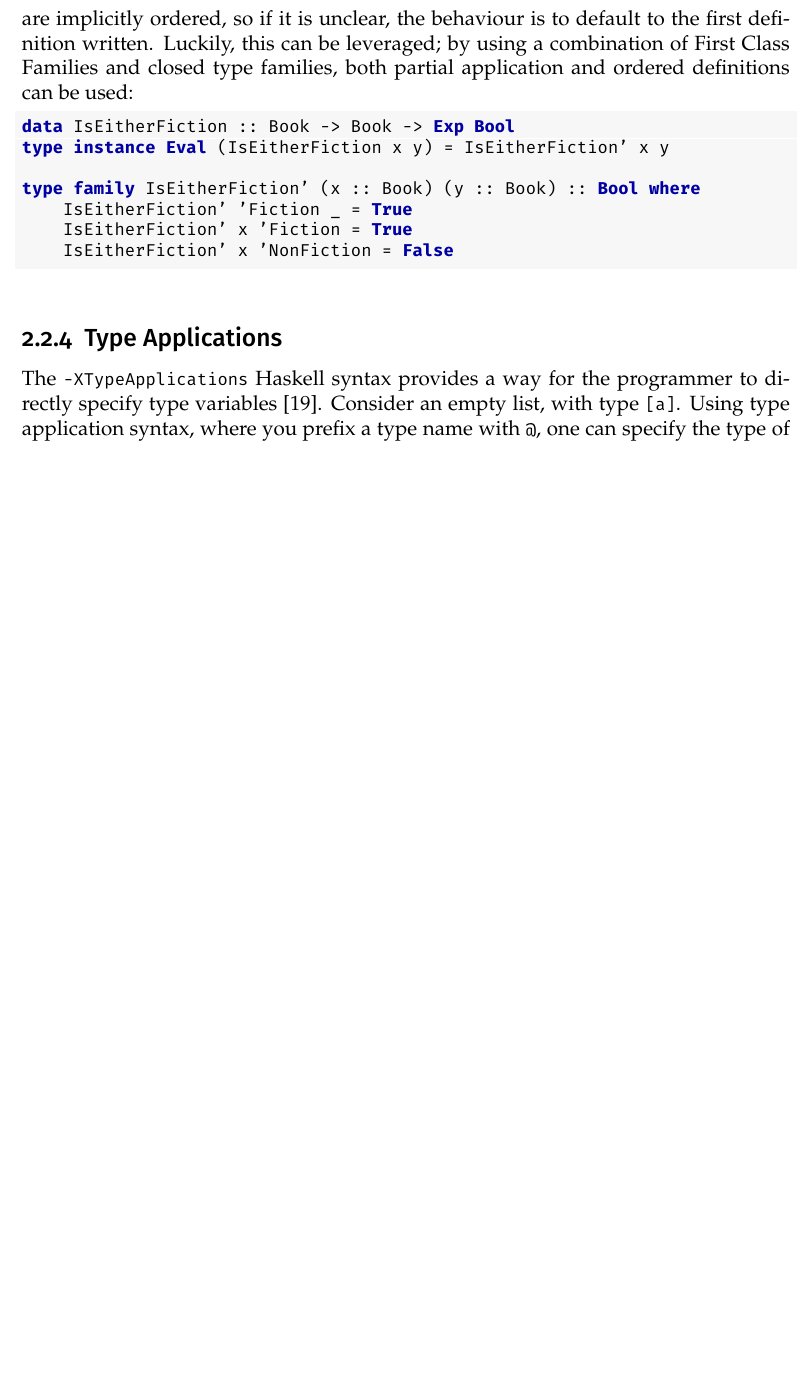
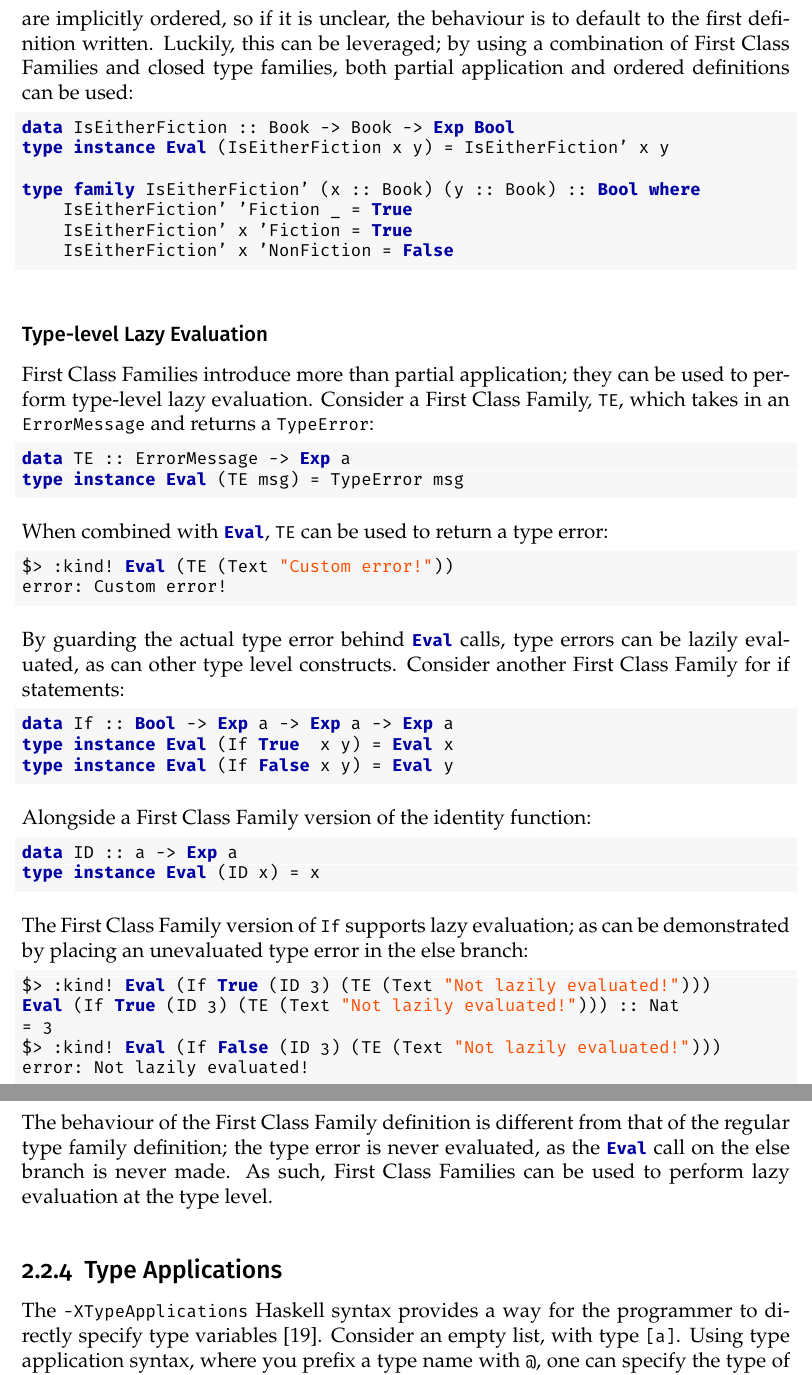
Before and after one commit to Proxymoron461/chesskell, a LaTeX thesis (chess/writing/dissertation/diss.tex): part of page 17 of 25 before the commit and two parts of pages 18 and 19 of 27 after it, the two joined at a grey line, cut so that both start at the same text, the shorter picture padded with empty space. Compiled offline with pdfLaTeX.

Commit message:
-Notes on lazy evaluation -Better string colour

```diff
--- a/chess/writing/dissertation/diss.tex
+++ b/chess/writing/dissertation/diss.tex
@@ -15,7 +15,7 @@
 \definecolor{comments}{rgb}{0.0, 0.64, 0.0}
 \definecolor{keywords}{rgb}{0.0, 0.0, 0.64}
 \definecolor{identifiers}{rgb}{0.63, 0.81, 0.94}
-\definecolor{strings}{rgb}{1.0, 0.6, 0.4}
+\definecolor{strings}{rgb}{1.0, 0.3, 0.0}
 
 \lstset{
     language=haskell,
@@ -33,7 +33,7 @@
     framesep=4pt,  % Margin size
     framerule=0pt,
     morekeywords={Eval, Exp, family, instance},
-    deletekeywords={map, and}
+    deletekeywords={map, and, error}
 }
 
 \setkomafont{sectioning}{\firamedium}
@@ -366,6 +407,49 @@ type family IsEitherFiction' (x :: Book) (y :: Book) :: Bool where
     IsEitherFiction' x 'Fiction = True
     IsEitherFiction' x 'NonFiction = False
 \end{lstlisting}
+
+\subsubsection{Type-level Lazy Evaluation}
+
+First Class Families introduce more than partial application; they can be used to perform type-level lazy evaluation. Consider a First Class Family, \inline{TE}, which takes in an \inline{ErrorMessage} and returns a \inline{TypeError}:
+
+\begin{lstlisting}
+data TE :: ErrorMessage -> Exp a
+type instance Eval (TE msg) = TypeError msg
+\end{lstlisting}
+
+When combined with \inline{Eval}, \inline{TE} can be used to return a type error:
+
+\begin{lstlisting}
+$> :kind! Eval (TE (Text "Custom error!"))
+error: Custom error!
+\end{lstlisting}
+
+By guarding the actual type error behind \inline{Eval} calls, type errors can be lazily evaluated, as can other type level constructs. Consider another First Class Family for if statements:
+
+\begin{lstlisting}
+data If :: Bool -> Exp a -> Exp a -> Exp a
+type instance Eval (If True  x y) = Eval x
+type instance Eval (If False x y) = Eval y
+\end{lstlisting}
+
+Alongside a First Class Family version of the identity function:
+
+\begin{lstlisting}
+data ID :: a -> Exp a
+type instance Eval (ID x) = x
+\end{lstlisting}
+
+The First Class Family version of \inline{If} supports lazy evaluation; as can be demonstrated by placing an unevaluated type error in the else branch:
+
+\begin{lstlisting}
+$> :kind! Eval (If True (ID 3) (TE (Text "Not lazily evaluated!")))
+Eval (If True (ID 3) (TE (Text "Not lazily evaluated!"))) :: Nat
+= 3
+$> :kind! Eval (If False (ID 3) (TE (Text "Not lazily evaluated!")))
+error: Not lazily evaluated!
+\end{lstlisting}
+
+The behaviour of the First Class Family definition is different from that of the regular type family definition; the type error is never evaluated, as the \inline{Eval} call on the else branch is never made. As such, First Class Families can be used to perform lazy evaluation at the type level.
 
 \subsection{Type Applications}
 
```
Also changed, not shown: chess/writing/dissertation/diss.pdf, chess/writing/dissertation/diss.tex (45 more changed lines).
